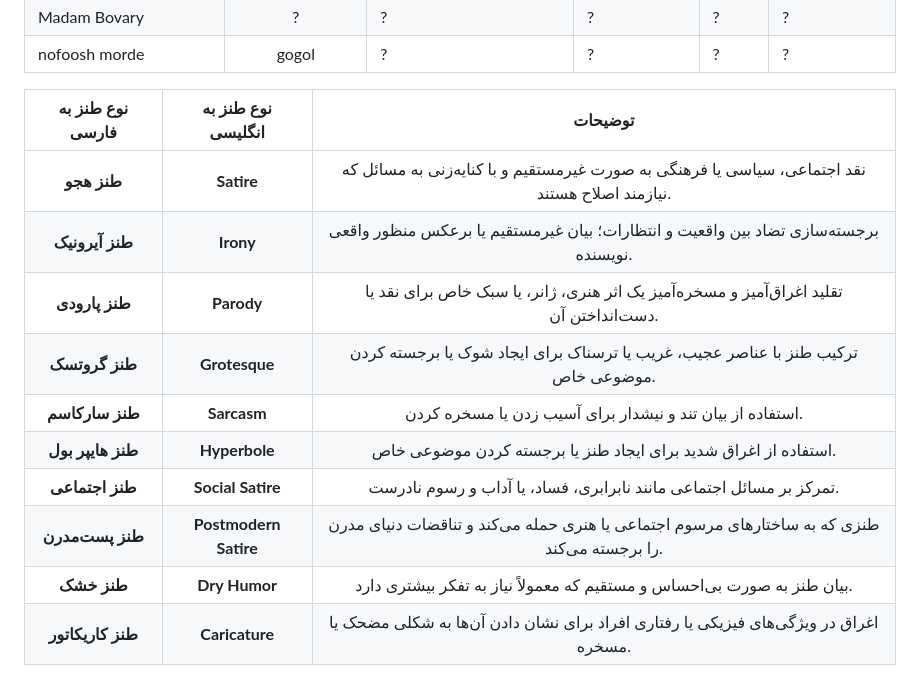
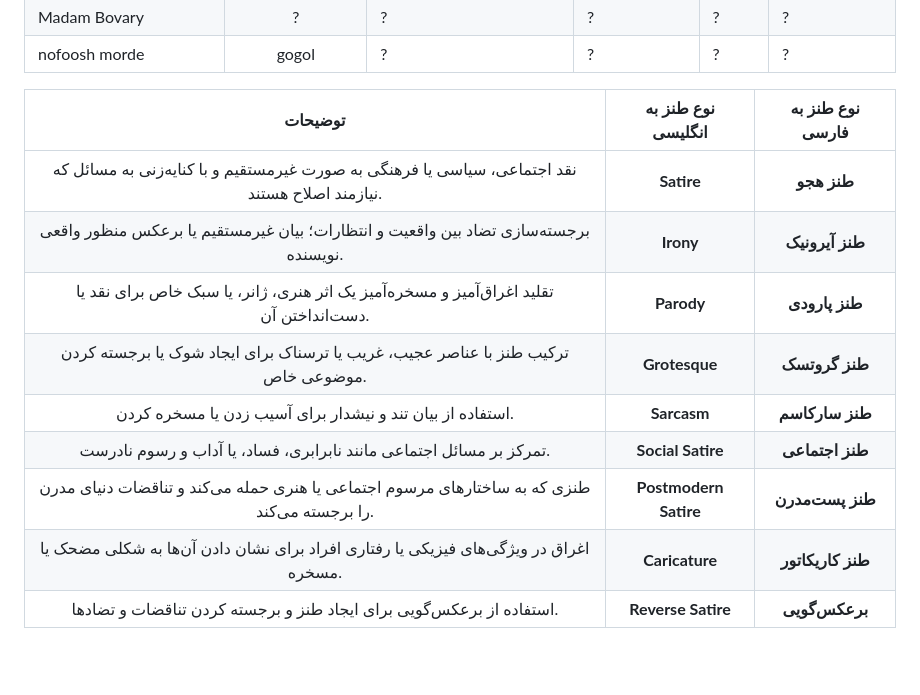
Before and after one commit to daastanha/daastanha.github.io, a Markdown page: README.md, the part around the change. GitHub-like rendering; blank space fills up the shorter version.

```diff
--- a/README.md
+++ b/README.md
@@ -30,15 +30,16 @@ and easier to work.
 | Madam Bovary | ? | ? | ? | ? | ? |
 | nofoosh morde | gogol | ? | ? | ? | ? |
 
-| نوع طنز به فارسی              | نوع طنز به انگلیسی          | توضیحات                                                                                     |
-|:-----------------------------:|:---------------------------:|:-------------------------------------------------------------------------------------------:|
-| **طنز هجو**                   | **Satire**                  | نقد اجتماعی، سیاسی یا فرهنگی به صورت غیرمستقیم و با کنایه‌زنی به مسائل که نیازمند اصلاح هستند.         |
-| **طنز آیرونیک**               | **Irony**                   | برجسته‌سازی تضاد بین واقعیت و انتظارات؛ بیان غیرمستقیم یا برعکس منظور واقعی نویسنده.                    |
-| **طنز پارودی**                | **Parody**                  | تقلید اغراق‌آمیز و مسخره‌آمیز یک اثر هنری، ژانر، یا سبک خاص برای نقد یا دست‌انداختن آن.                  |
-| **طنز گروتسک**                | **Grotesque**               | ترکیب طنز با عناصر عجیب، غریب یا ترسناک برای ایجاد شوک یا برجسته کردن موضوعی خاص.                        |
-| **طنز سارکاسم**               | **Sarcasm**                 | استفاده از بیان تند و نیشدار برای آسیب زدن یا مسخره کردن.                                              |
-| **طنز هایپر بول**             | **Hyperbole**               | استفاده از اغراق شدید برای ایجاد طنز یا برجسته کردن موضوعی خاص.                                          |
-| **طنز اجتماعی**               | **Social Satire**           | تمرکز بر مسائل اجتماعی مانند نابرابری، فساد، یا آداب و رسوم نادرست.                                     |
-| **طنز پست‌مدرن**              | **Postmodern Satire**       | طنزی که به ساختارهای مرسوم اجتماعی یا هنری حمله می‌کند و تناقضات دنیای مدرن را برجسته می‌کند.             |
-| **طنز خشک**                   | **Dry Humor**               | بیان طنز به صورت بی‌احساس و مستقیم که معمولاً نیاز به تفکر بیشتری دارد.                                      |
-| **طنز کاریکاتور**             | **Caricature**              | اغراق در ویژگی‌های فیزیکی یا رفتاری افراد برای نشان دادن آن‌ها به شکلی مضحک یا مسخره.                    |
+
+
+| توضیحات                                                                                     | نوع طنز به انگلیسی          | نوع طنز به فارسی              |
+|:-------------------------------------------------------------------------------------------:|:---------------------------:|:-----------------------------:|
+| نقد اجتماعی، سیاسی یا فرهنگی به صورت غیرمستقیم و با کنایه‌زنی به مسائل که نیازمند اصلاح هستند.         | **Satire**                  | **طنز هجو**                   |
+| برجسته‌سازی تضاد بین واقعیت و انتظارات؛ بیان غیرمستقیم یا برعکس منظور واقعی نویسنده.                    | **Irony**                   | **طنز آیرونیک**               |
+| تقلید اغراق‌آمیز و مسخره‌آمیز یک اثر هنری، ژانر، یا سبک خاص برای نقد یا دست‌انداختن آن.                  | **Parody**                  | **طنز پارودی**                |
+| ترکیب طنز با عناصر عجیب، غریب یا ترسناک برای ایجاد شوک یا برجسته کردن موضوعی خاص.                        | **Grotesque**               | **طنز گروتسک**                |
+| استفاده از بیان تند و نیشدار برای آسیب زدن یا مسخره کردن.                                              | **Sarcasm**                 | **طنز سارکاسم**               |
+| تمرکز بر مسائل اجتماعی مانند نابرابری، فساد، یا آداب و رسوم نادرست.                                     | **Social Satire**           | **طنز اجتماعی**               |
+| طنزی که به ساختارهای مرسوم اجتماعی یا هنری حمله می‌کند و تناقضات دنیای مدرن را برجسته می‌کند.             | **Postmodern Satire**       | **طنز پست‌مدرن**              |
+| اغراق در ویژگی‌های فیزیکی یا رفتاری افراد برای نشان دادن آن‌ها به شکلی مضحک یا مسخره.                    | **Caricature**              | **طنز کاریکاتور**             |
+| استفاده از برعکس‌گویی برای ایجاد طنز و برجسته کردن تناقضات و تضادها.                                      | **Reverse Satire**          | **برعکس‌گویی**                |
```
